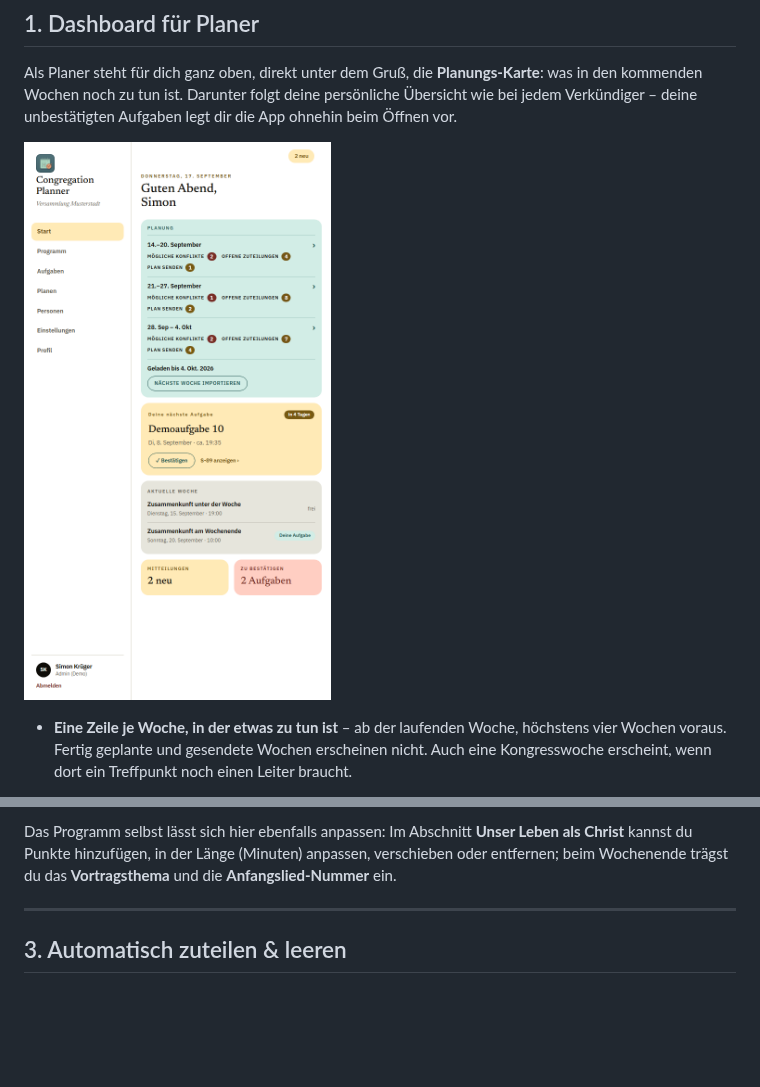
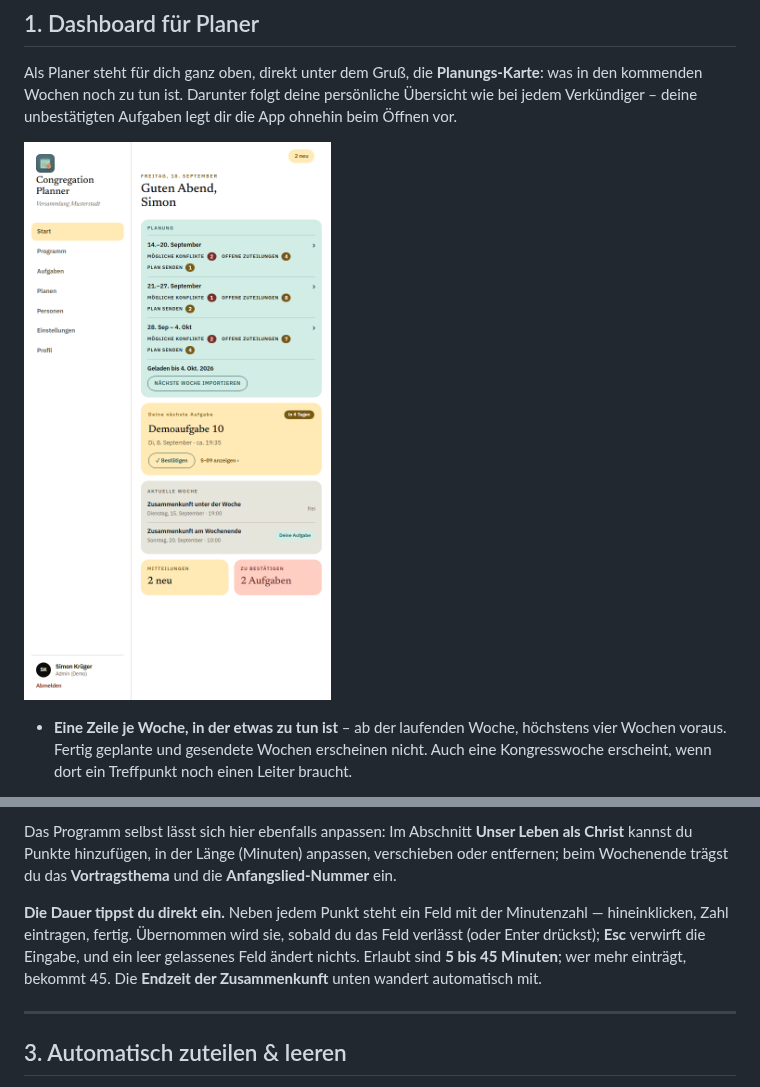
Before and after one commit to doubrawa/jw-congregation-planner, a Markdown page: docs/user-guide/planer.md, 2 parts joined by grey strips. Rendered like a GitHub page; pictures changed too: docs/user-guide/screenshots/planer-start.png; blank space fills up the shorter version.

Commit message:
Das Planer-Handbuch erklärt jetzt das Minuten-Feld statt der Schrittknöpfe
Die Dauer eines Programmpunkts wird seit a2ccc32 getippt. Im Handbuch stand nur
allgemein „in der Länge (Minuten) anpassen" — richtig, aber es verschweigt, was
jemand wissen muss, der davorsitzt: dass die Zahl beim Verlassen des Feldes gilt,
dass Esc verwirft, dass ein leeres Feld nichts ändert, dass 5 bis 45 erlaubt sind
und die Endzeit mitwandert.

Screenshots neu erzeugt (alle 17). Geändert haben sich nur die drei
Start-Bildschirme, und zwar wegen der Countdown-Texte — das Minuten-Feld liegt im
Planen-Bild unterhalb des Ausschnitts, der Abschnitt „Unser Leben als Christ"
beginnt weiter unten.

Bei der Gelegenheit gegengeprüft, ob sonst etwas fehlt: Zusätzliche Klasse,
Grundplan der Treffpunkte, Einladungscodes, Schriftgröße, Farbschemata,
Abwesenheiten und die Zusage-Ampel stehen in beiden Handbüchern.

Co-Authored-By: Claude Opus 5 <noreply@anthropic.com>

```diff
--- a/docs/user-guide/planer.md
+++ b/docs/user-guide/planer.md
@@ -135,6 +135,13 @@ Das Programm selbst lässt sich hier ebenfalls anpassen: Im Abschnitt **Unser Le
 als Christ** kannst du Punkte hinzufügen, in der Länge (Minuten) anpassen,
 verschieben oder entfernen; beim Wochenende trägst du das **Vortragsthema** und
 die **Anfangslied‑Nummer** ein.
+
+**Die Dauer tippst du direkt ein.** Neben jedem Punkt steht ein Feld mit der
+Minutenzahl — hineinklicken, Zahl eintragen, fertig. Übernommen wird sie, sobald
+du das Feld verlässt (oder Enter drückst); **Esc** verwirft die Eingabe, und ein
+leer gelassenes Feld ändert nichts. Erlaubt sind **5 bis 45 Minuten**; wer mehr
+einträgt, bekommt 45. Die **Endzeit der Zusammenkunft** unten wandert
+automatisch mit.
 
 ---
 
```
Also changed, not shown: docs/user-guide/screenshots/offline-stand.png, docs/user-guide/screenshots/verkuendiger-start.png.
